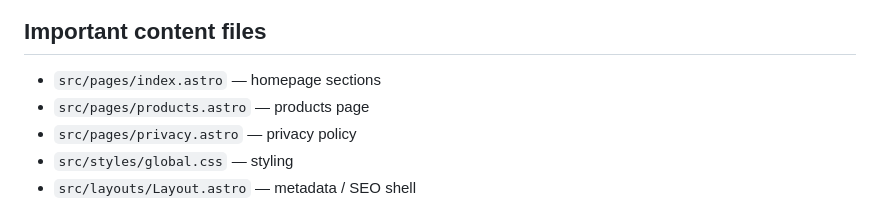
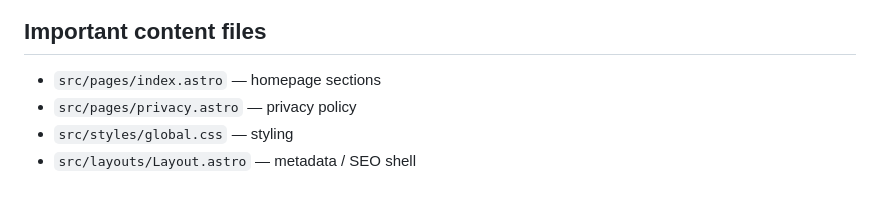
Before and after one commit to ar27111994/portfolio-v1, a Markdown page: README.md, the part around the change. Rendered like a GitHub page.

```diff
--- a/README.md
+++ b/README.md
@@ -101,7 +101,6 @@ Token refresh is fully automatic from that point on.
 ## Important content files
 
 - `src/pages/index.astro` — homepage sections
-- `src/pages/products.astro` — products page
 - `src/pages/privacy.astro` — privacy policy
 - `src/styles/global.css` — styling
 - `src/layouts/Layout.astro` — metadata / SEO shell
```
